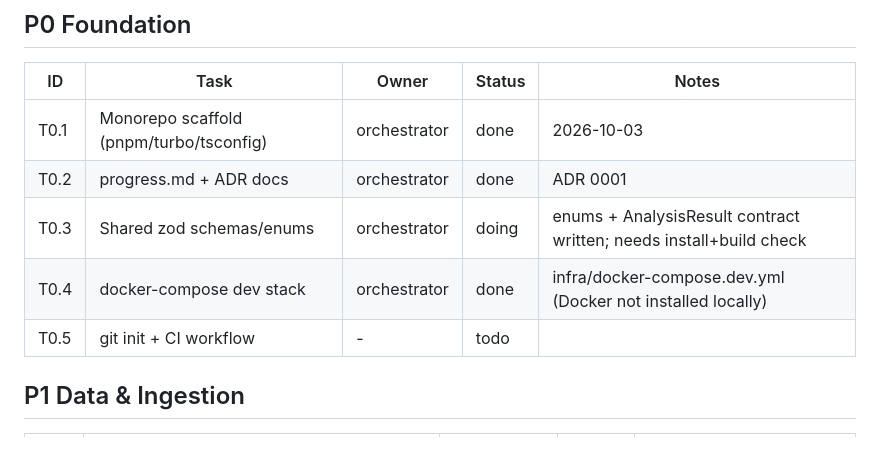
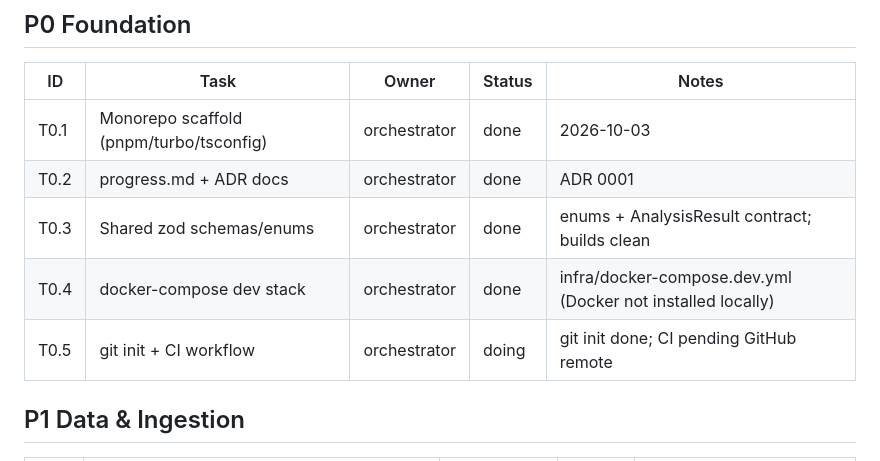
Before and after one commit to motaha-2020/ai_Acceptance_agent, a Markdown page: progress.md, the part around the change. Rendered like a GitHub page.

Commit message:
docs: update progress for P0
Co-Authored-By: Claude Opus 5.5 <noreply@anthropic.com>

```diff
--- a/progress.md
+++ b/progress.md
@@ -8,9 +8,9 @@ Rule: set your row to `doing` (owner + branch) before starting; orchestrator mar
 |---|---|---|---|---|
 | T0.1 | Monorepo scaffold (pnpm/turbo/tsconfig) | orchestrator | done | 2026-10-03 |
 | T0.2 | progress.md + ADR docs | orchestrator | done | ADR 0001 |
-| T0.3 | Shared zod schemas/enums | orchestrator | doing | enums + AnalysisResult contract written; needs install+build check |
+| T0.3 | Shared zod schemas/enums | orchestrator | done | enums + AnalysisResult contract; builds clean |
 | T0.4 | docker-compose dev stack | orchestrator | done | infra/docker-compose.dev.yml (Docker not installed locally) |
-| T0.5 | git init + CI workflow | - | todo | |
+| T0.5 | git init + CI workflow | orchestrator | doing | git init done; CI pending GitHub remote |
 
 ## P1 Data & Ingestion
 | ID | Task | Owner | Status | Notes |
```
